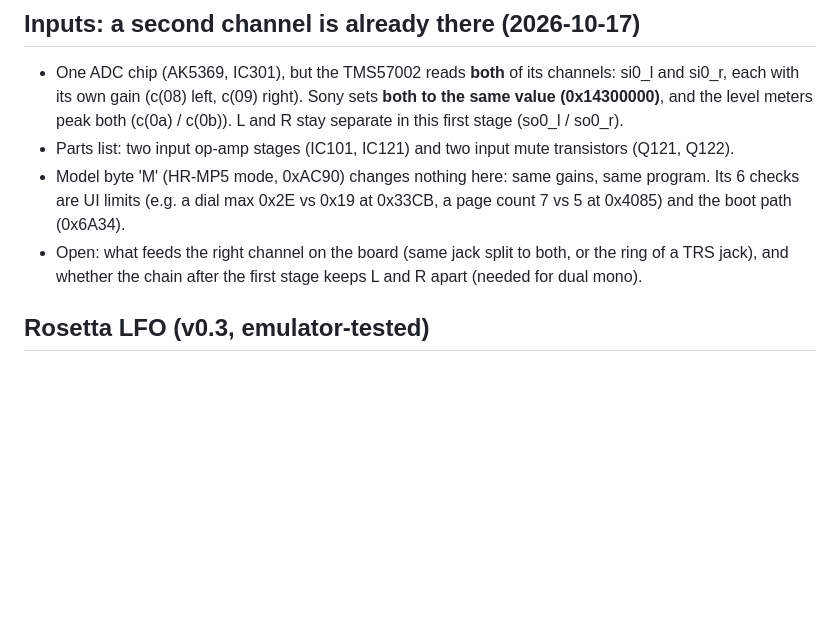
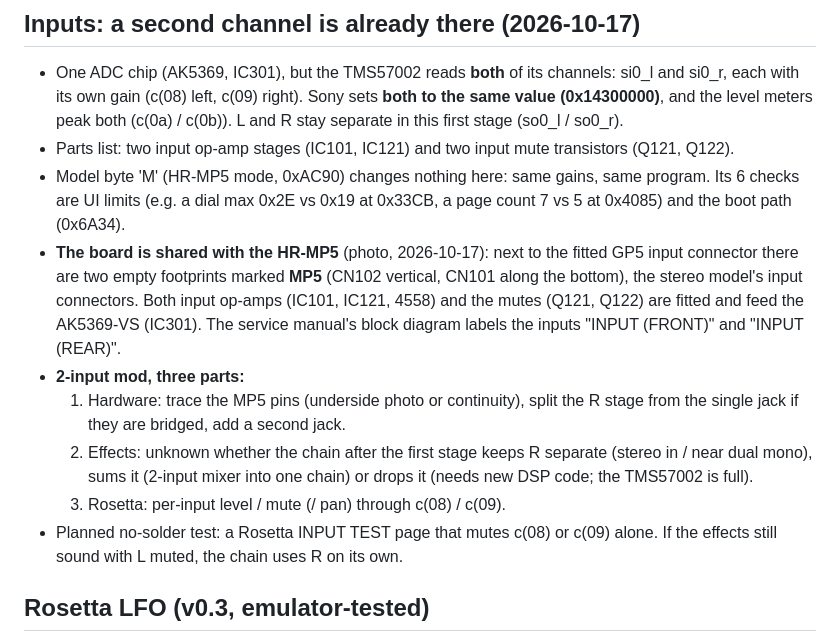
Before and after one commit to yuyoi/Sony-HR-GP5-Rosetta-OS, a Markdown page: docs/DSP.md, the part around the change. GitHub-like rendering; blank space fills up the shorter version.

Commit message:
DSP.md: HR-MP5 input connectors on the board, 2-input mod plan
Co-Authored-By: Claude Opus 5.5 <noreply@anthropic.com>

```diff
--- a/docs/DSP.md
+++ b/docs/DSP.md
@@ -73,8 +73,18 @@ ST0 = `010820`, ST1 = `000820` (status / mode words sent first).
 - Parts list: two input op-amp stages (IC101, IC121) and two input mute transistors (Q121, Q122).
 - Model byte 'M' (HR-MP5 mode, 0xAC90) changes nothing here: same gains, same program. Its 6 checks are UI limits
   (e.g. a dial max 0x2E vs 0x19 at 0x33CB, a page count 7 vs 5 at 0x4085) and the boot path (0x6A34).
-- Open: what feeds the right channel on the board (same jack split to both, or the ring of a TRS jack), and whether
-  the chain after the first stage keeps L and R apart (needed for dual mono).
+- **The board is shared with the HR-MP5** (photo, 2026-10-17): next to the fitted GP5 input connector there are two
+  empty footprints marked **MP5** (CN102 vertical, CN101 along the bottom), the stereo model's input connectors. Both
+  input op-amps (IC101, IC121, 4558) and the mutes (Q121, Q122) are fitted and feed the AK5369-VS (IC301).
+  The service manual's block diagram labels the inputs "INPUT (FRONT)" and "INPUT (REAR)".
+- **2-input mod, three parts:**
+  1. Hardware: trace the MP5 pins (underside photo or continuity), split the R stage from the single jack if they
+     are bridged, add a second jack.
+  2. Effects: unknown whether the chain after the first stage keeps R separate (stereo in / near dual mono), sums
+     it (2-input mixer into one chain) or drops it (needs new DSP code; the TMS57002 is full).
+  3. Rosetta: per-input level / mute (/ pan) through c(08) / c(09).
+- Planned no-solder test: a Rosetta INPUT TEST page that mutes c(08) or c(09) alone. If the effects still sound with
+  L muted, the chain uses R on its own.
 
 ## Rosetta LFO (v0.3, emulator-tested)
 - Hooks the 5 ms system tick (vector 0xC0 -> `lfo_isr` -> Sony's handler). Every 2nd tick: phase += rate,
```
